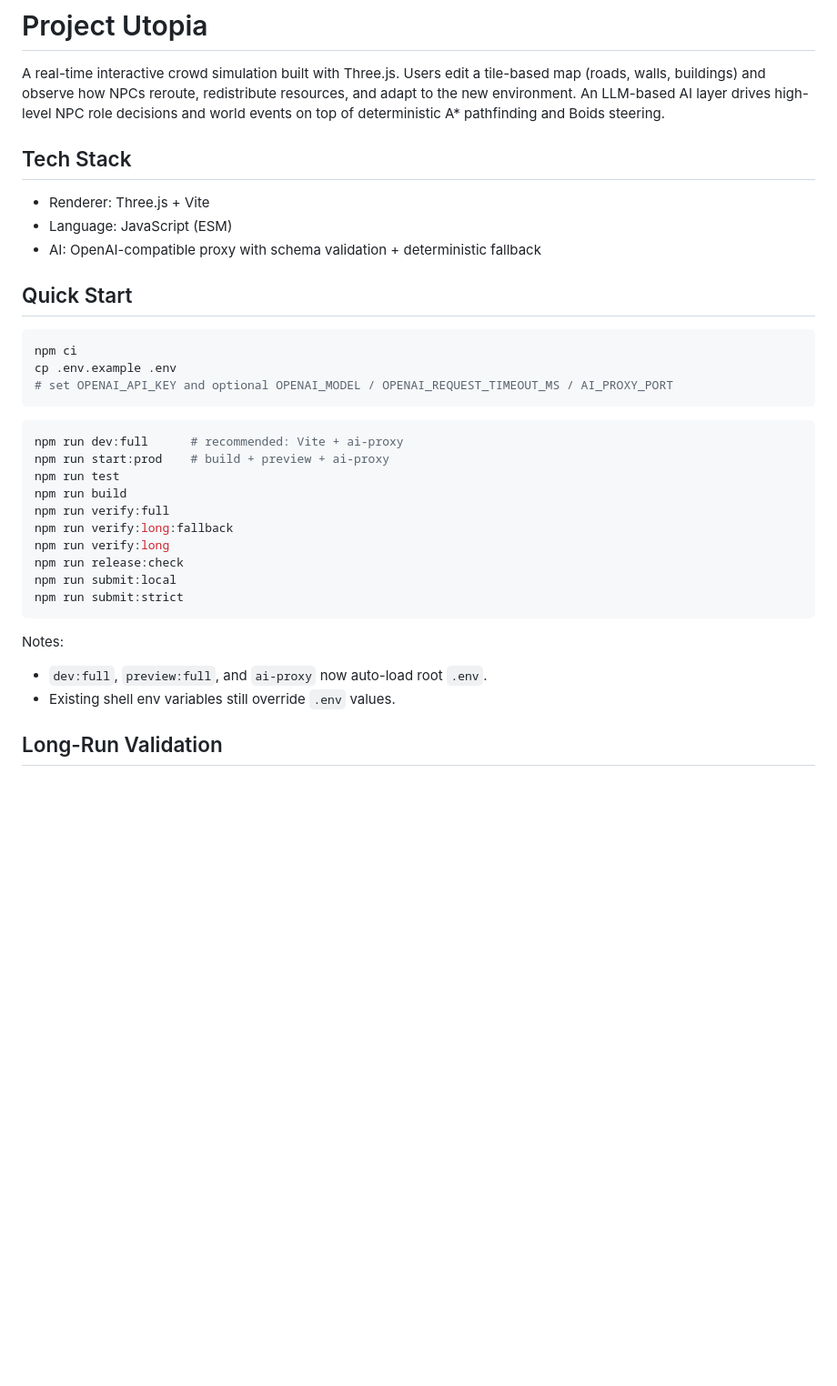
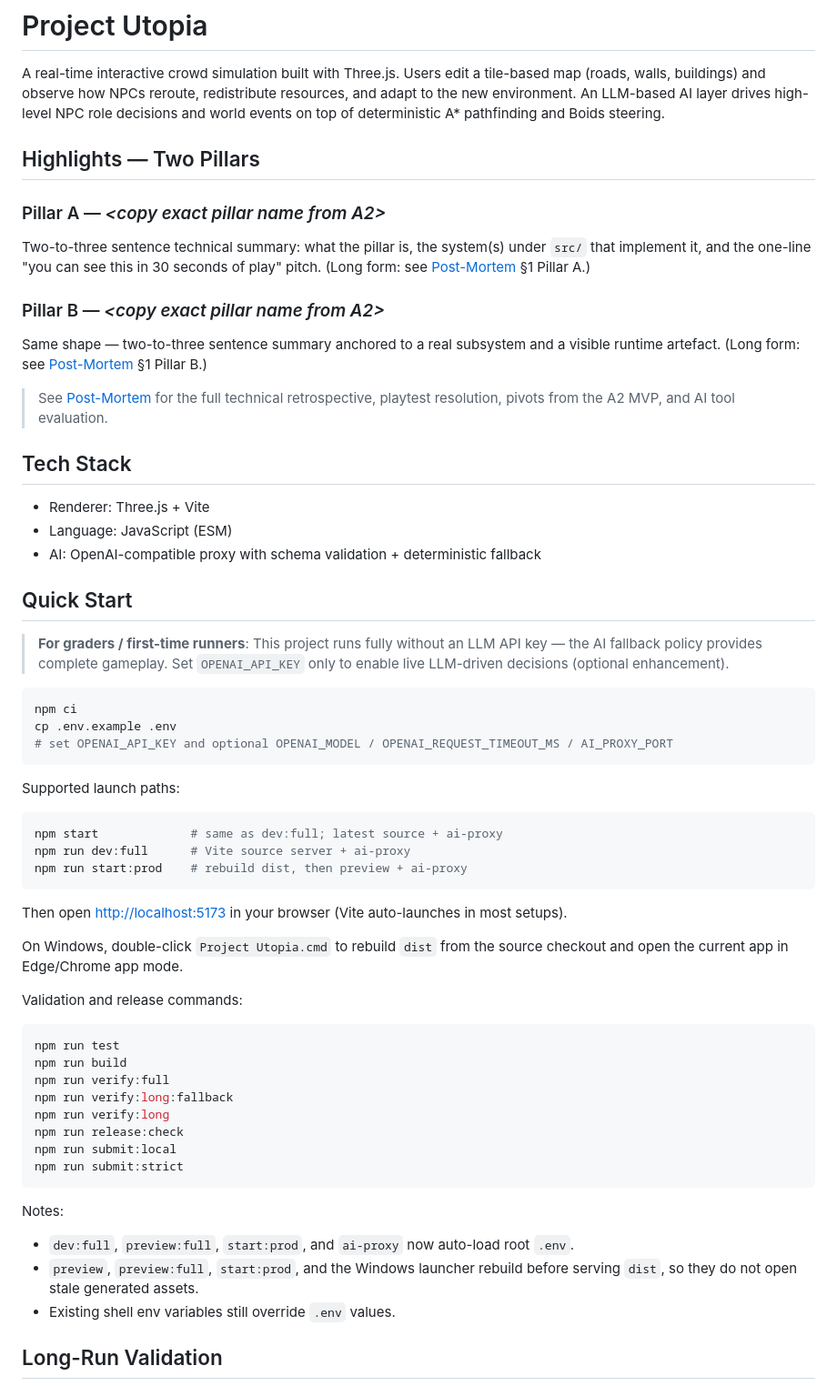
Before and after one commit to DaizeDong/Project-Utopia, a Markdown page: README.md, the part around one of its changes. Shown at 91% size. Drawn GitHub-style; blank space fills up the shorter version.

````diff
--- a/README.md
+++ b/README.md
@@ -1,6 +1,26 @@
 # Project Utopia
 
 A real-time interactive crowd simulation built with Three.js. Users edit a tile-based map (roads, walls, buildings) and observe how NPCs reroute, redistribute resources, and adapt to the new environment. An LLM-based AI layer drives high-level NPC role decisions and world events on top of deterministic A* pathfinding and Boids steering.
+
+## Highlights — Two Pillars
+
+<!-- AUTHOR: Pillar names below MUST match the wording committed in
+     assignments/homework2/a2.md and assignments/homework2/Assignment 2_ Project Approval & Specs.md.
+     Do not let an LLM rename them. The two-three-sentence summaries below are
+     placeholders — rewrite each in your own voice before submitting. -->
+
+### Pillar A — _\<copy exact pillar name from A2\>_
+
+Two-to-three sentence technical summary: what the pillar is, the system(s)
+under `src/` that implement it, and the one-line "you can see this in 30
+seconds of play" pitch. (Long form: see [Post-Mortem](assignments/homework7/Post-Mortem.md) §1 Pillar A.)
+
+### Pillar B — _\<copy exact pillar name from A2\>_
+
+Same shape — two-to-three sentence summary anchored to a real subsystem and a
+visible runtime artefact. (Long form: see [Post-Mortem](assignments/homework7/Post-Mortem.md) §1 Pillar B.)
+
+> See [Post-Mortem](assignments/homework7/Post-Mortem.md) for the full technical retrospective, playtest resolution, pivots from the A2 MVP, and AI tool evaluation.
 
 ## Tech Stack
 
@@ -10,15 +30,29 @@ A real-time interactive crowd simulation built with Three.js. Users edit a tile-
 
 ## Quick Start
 
+> **For graders / first-time runners**: This project runs fully without an LLM API key — the AI fallback policy provides complete gameplay. Set `OPENAI_API_KEY` only to enable live LLM-driven decisions (optional enhancement).
+
 ```bash
 npm ci
 cp .env.example .env
 # set OPENAI_API_KEY and optional OPENAI_MODEL / OPENAI_REQUEST_TIMEOUT_MS / AI_PROXY_PORT
 ```
 
+Supported launch paths:
+
 ```bash
-npm run dev:full      # recommended: Vite + ai-proxy
-npm run start:prod    # build + preview + ai-proxy
+npm start             # same as dev:full; latest source + ai-proxy
+npm run dev:full      # Vite source server + ai-proxy
+npm run start:prod    # rebuild dist, then preview + ai-proxy
+```
+
+Then open <http://localhost:5173> in your browser (Vite auto-launches in most setups).
+
+On Windows, double-click `Project Utopia.cmd` to rebuild `dist` from the source checkout and open the current app in Edge/Chrome app mode.
+
+Validation and release commands:
+
+```bash
 npm run test
 npm run build
 npm run verify:full
@@ -31,7 +65,8 @@ npm run submit:strict
 
 Notes:
 
-- `dev:full`, `preview:full`, and `ai-proxy` now auto-load root `.env`.
+- `dev:full`, `preview:full`, `start:prod`, and `ai-proxy` now auto-load root `.env`.
+- `preview`, `preview:full`, `start:prod`, and the Windows launcher rebuild before serving `dist`, so they do not open stale generated assets.
 - Existing shell env variables still override `.env` values.
 
 ## Long-Run Validation
````
Also changed, not shown: other parts of README.md (+24 -1 lines), assignments/homework7/Demo-Video-Plan.md (added, +62 -0 lines), assignments/homework7/Post-Mortem.md (added, +190 -0 lines).
